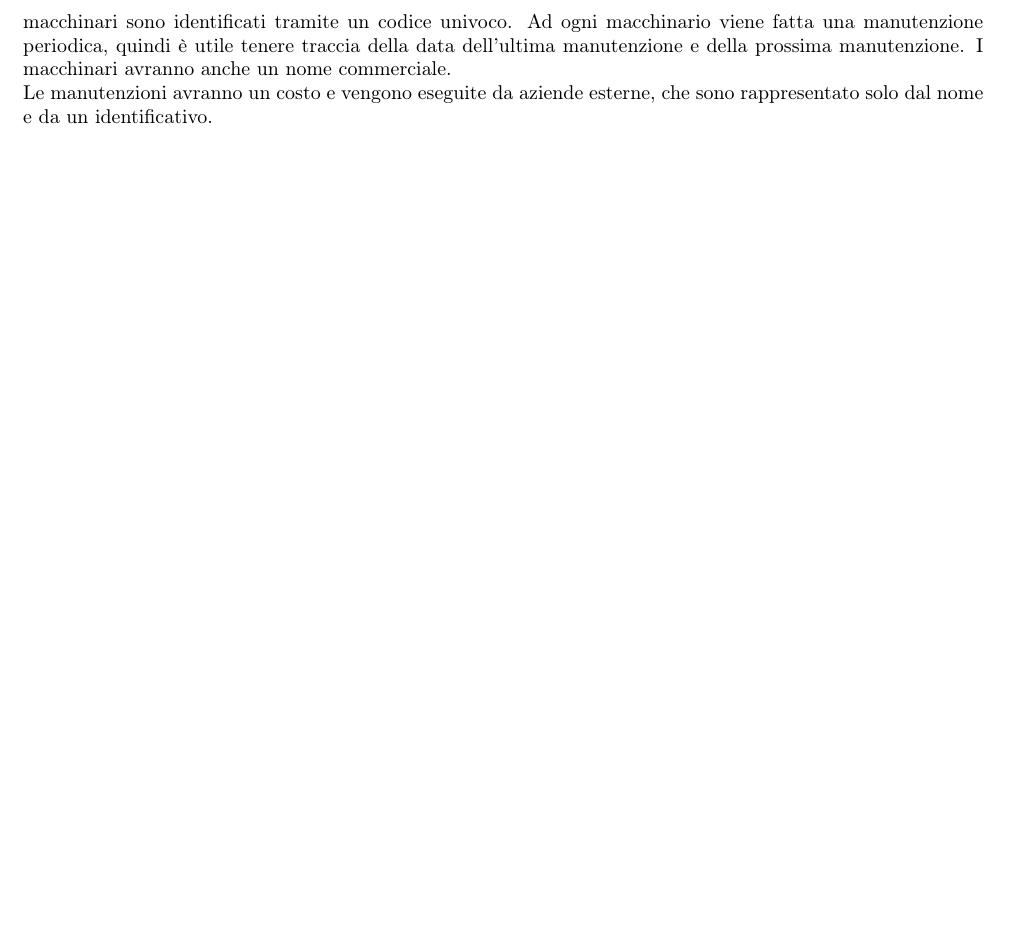
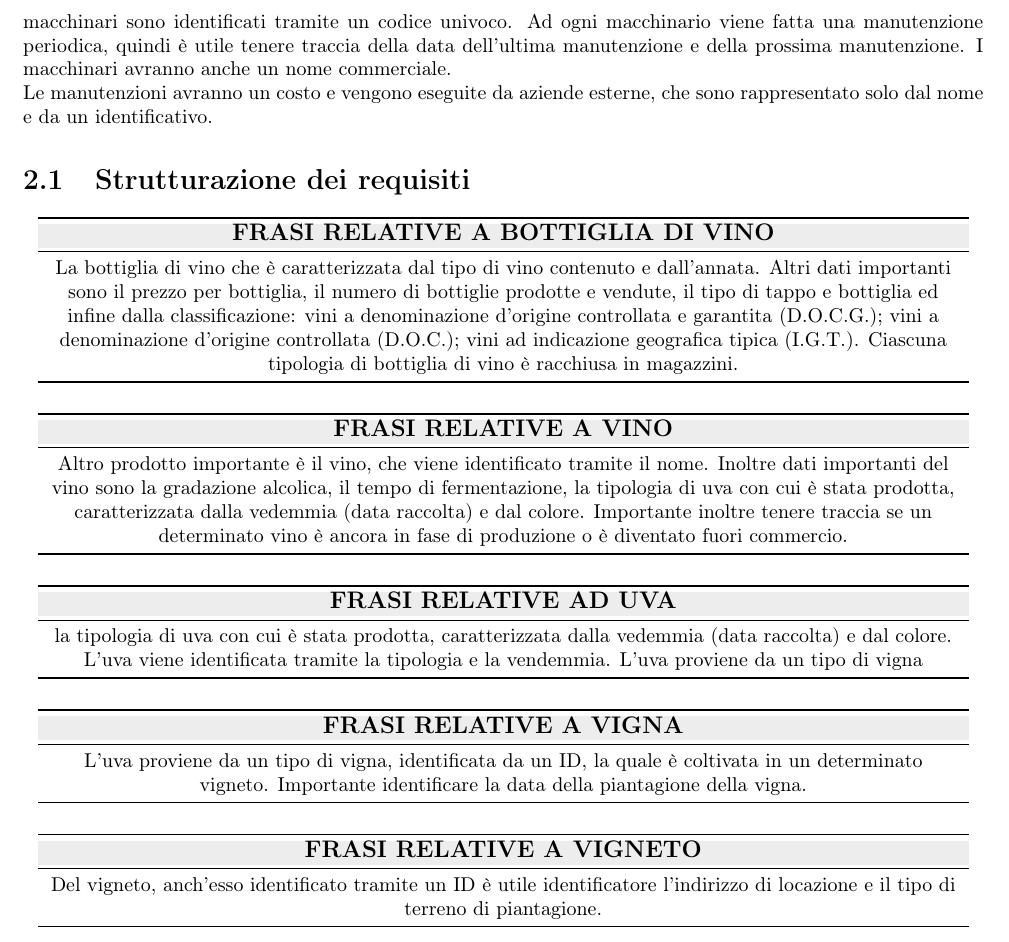
Before and after one commit to nicomanto/Oenology, a LaTeX thesis (main.tex, which reads src/analisiRequisiti/_main.tex, src/analisiRequisiti/strutturazione_requisiti.tex): part of page 4 of 17, cut so that both start at the same text, the shorter picture padded with empty space. Compiled offline with pdfLaTeX.

Commit message:
Inizio strutturazione dei requisiti

```diff
--- a/src/analisiRequisiti/_main.tex
+++ b/src/analisiRequisiti/_main.tex
@@ -5,3 +5,6 @@
  %   \input{src/analisiRequisiti/considerazioni}
 
  \input{src/analisiRequisiti/analisi_requisiti.tex}
+
+  \section{Strutturazione dei requisiti}
+   \input{src/analisiRequisiti/strutturazione_requisiti.tex}
--- /dev/null
+++ b/src/analisiRequisiti/strutturazione_requisiti.tex
@@ -0,0 +1,49 @@
+\begin{center}
+	\begin{tabular}{P{16cm}}
+		\toprule
+		\rowcolor[rgb]{.929, .929, .929} \textbf {\large {FRASI RELATIVE A BOTTIGLIA DI VINO}} \\
+		\midrule
+		La bottiglia di vino che è caratterizzata dal tipo di vino contenuto e dall'annata. Altri dati importanti sono il prezzo per bottiglia, il numero di bottiglie prodotte e vendute, il tipo di tappo e bottiglia ed infine dalla classificazione: vini a denominazione d'origine controllata e garantita (D.O.C.G.); vini a denominazione d'origine controllata (D.O.C.); vini ad indicazione geografica tipica (I.G.T.). Ciascuna tipologia di bottiglia di vino è racchiusa in magazzini.\\
+		\bottomrule
+	\end{tabular}
+
+	\vspace{0.5cm}
+
+	\begin{tabular}{P{16cm}}
+		\toprule
+		\rowcolor[rgb]{.929, .929, .929} \textbf {\large {FRASI RELATIVE A VINO}} \\
+		\midrule
+		Altro prodotto importante è il vino, che viene identificato tramite il nome. Inoltre dati importanti del vino sono la gradazione alcolica, il tempo di fermentazione, la tipologia di uva con cui è stata prodotta, caratterizzata dalla vedemmia (data raccolta) e dal colore.  Importante inoltre tenere traccia se un determinato vino è ancora in fase di produzione o è diventato fuori commercio.\\
+		\bottomrule
+	\end{tabular}
+
+	\vspace{0.5cm}
+
+	\begin{tabular}{P{16cm}}
+		\toprule
+		\rowcolor[rgb]{.929, .929, .929} \textbf {\large {FRASI RELATIVE AD UVA}} \\
+		\midrule
+		la tipologia di uva con cui è stata prodotta, caratterizzata dalla vedemmia (data raccolta) e dal colore. L'uva viene identificata tramite la tipologia e la vendemmia. L'uva proviene da un tipo di vigna\\
+		\bottomrule
+	\end{tabular}
+
+	\vspace{0.5cm}
+
+	\begin{tabular}{P{16cm}}
+		\toprule
+		\rowcolor[rgb]{.929, .929, .929} \textbf {\large {FRASI RELATIVE A VIGNA}} \\
+		\midrule
+		L'uva proviene da un tipo di vigna, identificata da un ID, la quale è coltivata in un determinato vigneto. Importante identificare la data della piantagione della vigna.\\
+		\bottomrule
+	\end{tabular}
+
+	\vspace{0.5cm}
+
+	\begin{tabular}{P{16cm}}
+		\toprule
+		\rowcolor[rgb]{.929, .929, .929} \textbf {\large {FRASI RELATIVE A VIGNETO}} \\
+		\midrule
+		Del vigneto, anch'esso identificato tramite un ID è utile identificatore l'indirizzo di locazione e il tipo di terreno di piantagione.\\
+		\bottomrule
+	\end{tabular}
+\end{center}
```
